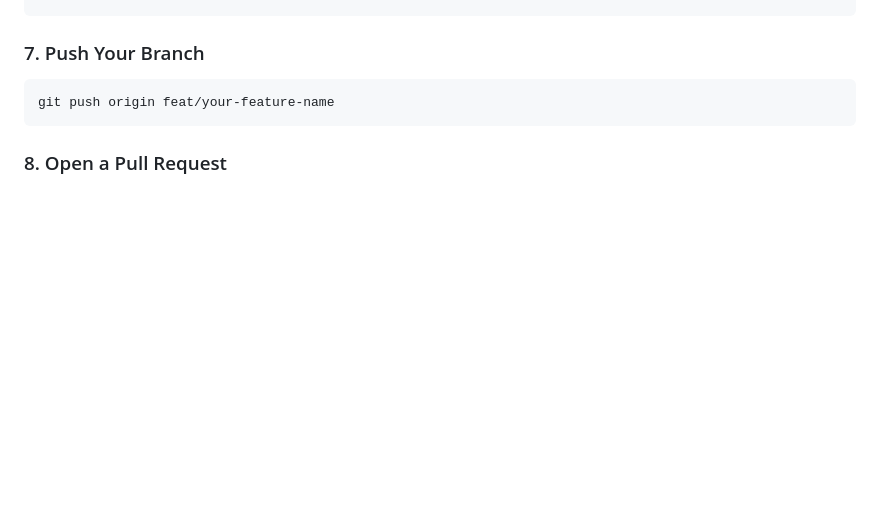
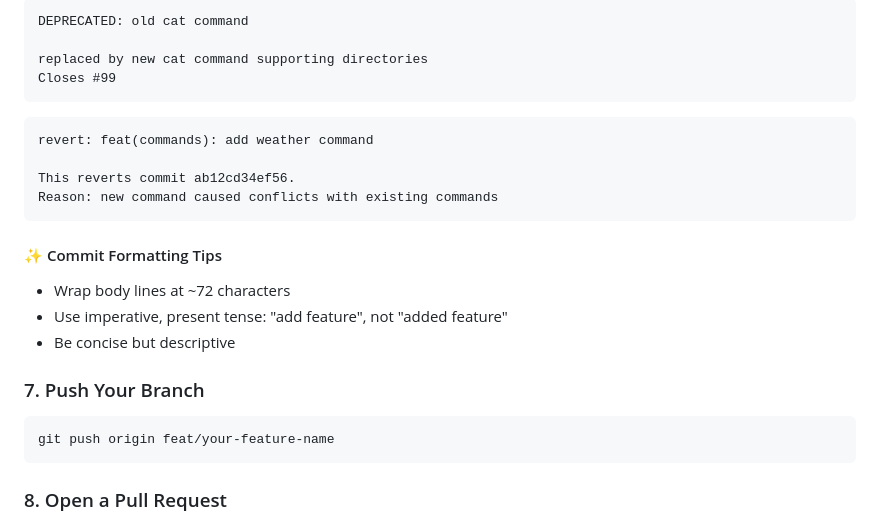
Before and after one commit to JourneyCodesAyush/JoSh, a Markdown page: CONTRIBUTING.md, the part around one of its changes. Rendered like a GitHub page; blank space fills up the shorter version.

````diff
--- a/CONTRIBUTING.md
+++ b/CONTRIBUTING.md
@@ -113,3 +174,22 @@ docs: update usage instructions in README
+```md
+DEPRECATED: old cat command
+
+replaced by new cat command supporting directories
+Closes #99
+```
+
+```md
+revert: feat(commands): add weather command
+
+This reverts commit ab12cd34ef56.
+Reason: new command caused conflicts with existing commands
+```
+
+#### ✨ Commit Formatting Tips
+
+- Wrap body lines at ~72 characters
+- Use imperative, present tense: "add feature", not "added feature"
+- Be concise but descriptive
 
 ### 7. Push Your Branch
 
````
Also changed, not shown: other parts of CONTRIBUTING.md (+74 -13 lines).
